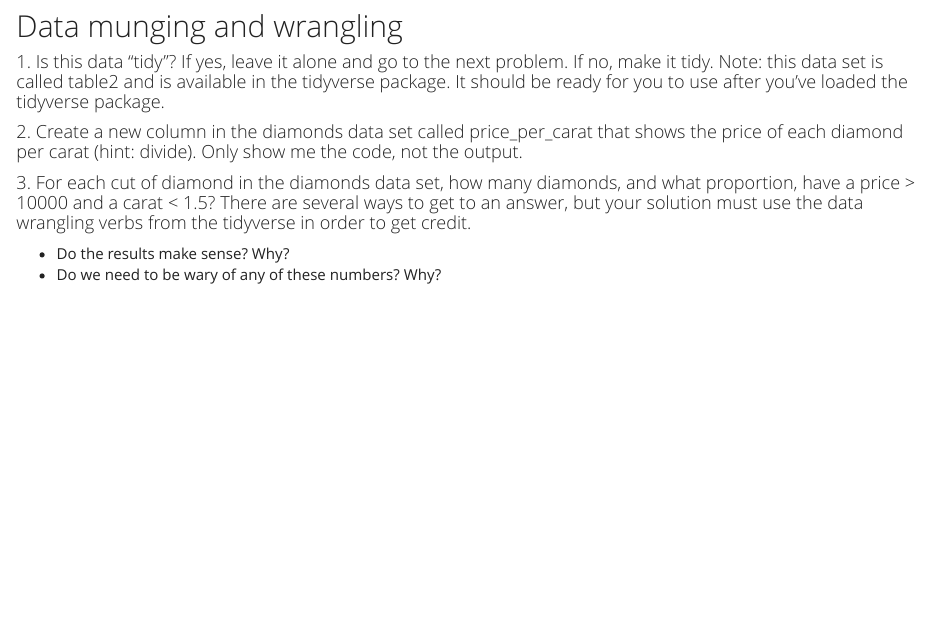
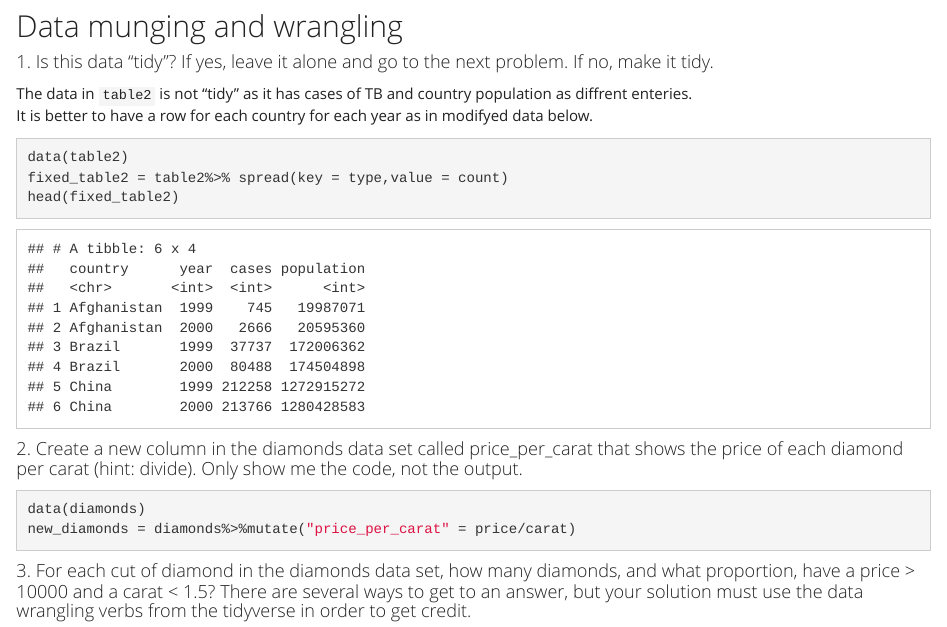
Before and after one commit to benkimel/learnR, an R Markdown document (ben_kimel_green_midterm.Rmd): the page in a window 1100 px wide, from 3420 px down. The pictures show the output file ben_kimel_green_midterm.html that the author committed with the source, opened offline.

Commit message:
before last

````diff
--- a/ben_kimel_green_midterm.Rmd
+++ b/ben_kimel_green_midterm.Rmd
@@ -86,6 +86,17 @@ ggplot(data = diamonds) +
 
 ##Data munging and wrangling
 
-#### 1. Is this data “tidy”? If yes, leave it alone and go to the next problem. If no, make it tidy. Note: this data set is called table2 and is available in the tidyverse package. It should be ready for you to use after you’ve loaded the tidyverse package.
+#### 1. Is this data “tidy”? If yes, leave it alone and go to the next problem. If no, make it tidy.
+The data in `table2` is not "tidy" as it has cases of TB and country population as diffrent enteries.<br/>
+It is better to have a row for each country for each year as in modifyed data below.
+```{r}
+data(table2)
+fixed_table2 = table2%>% spread(key = type,value = count)
+head(fixed_table2)
+```
+
 
 #### 2. Create a new column in the diamonds data set called price_per_carat that shows the price of each diamond per carat (hint: divide). Only show me the code, not the output.
+```{r}
+data(diamonds)
+new_diamonds = diamonds%>%mutate("price_per_carat" = price/carat)
````
Also changed, not shown: ben_kimel_green_midterm.html, ben_kimel_green_midterm.Rmd (8 more changed lines).
